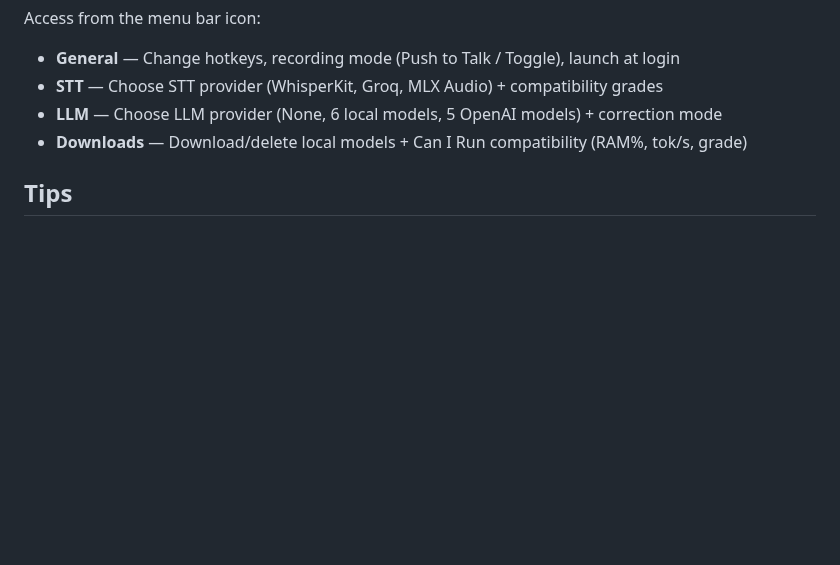
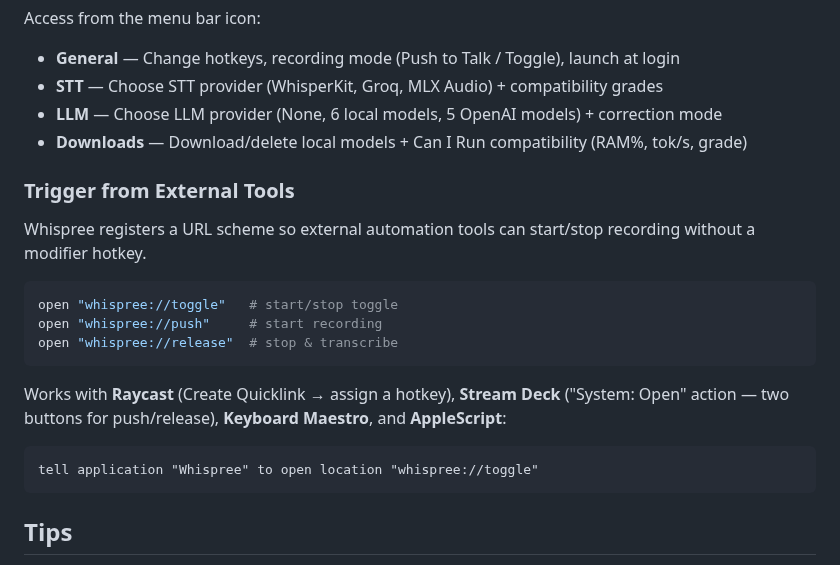
Before and after one commit to Arsture/whispree, a Markdown page: README.md, the part around the change. Drawn GitHub-style; blank space fills up the shorter version.

````diff
--- a/README.md
+++ b/README.md
@@ -104,6 +104,22 @@ Access from the menu bar icon:
 - **LLM** — Choose LLM provider (None, 6 local models, 5 OpenAI models) + correction mode
 - **Downloads** — Download/delete local models + Can I Run compatibility (RAM%, tok/s, grade)
 
+### Trigger from External Tools
+
+Whispree registers a URL scheme so external automation tools can start/stop recording without a modifier hotkey.
+
+```bash
+open "whispree://toggle"   # start/stop toggle
+open "whispree://push"     # start recording
+open "whispree://release"  # stop & transcribe
+```
+
+Works with **Raycast** (Create Quicklink → assign a hotkey), **Stream Deck** ("System: Open" action — two buttons for push/release), **Keyboard Maestro**, and **AppleScript**:
+
+```applescript
+tell application "Whispree" to open location "whispree://toggle"
+```
+
 ## Tips
 
 > **Use Structured Mode by default.** If you talk to AI often, turn on Structured mode in the LLM settings. Even rambling speech gets organized into clean bullet points. The clearer the idea in your head, the bigger the payoff — the time you'd spend formatting just disappears.
````
Also changed, not shown: README.ko.md (+16 -0 lines).
